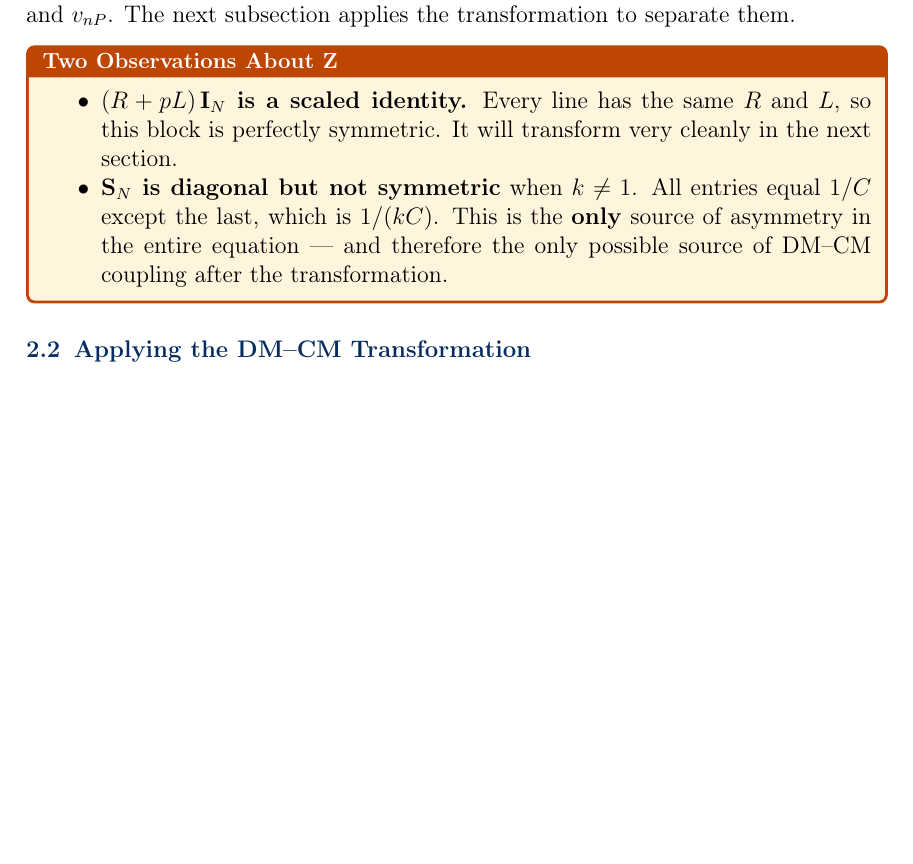
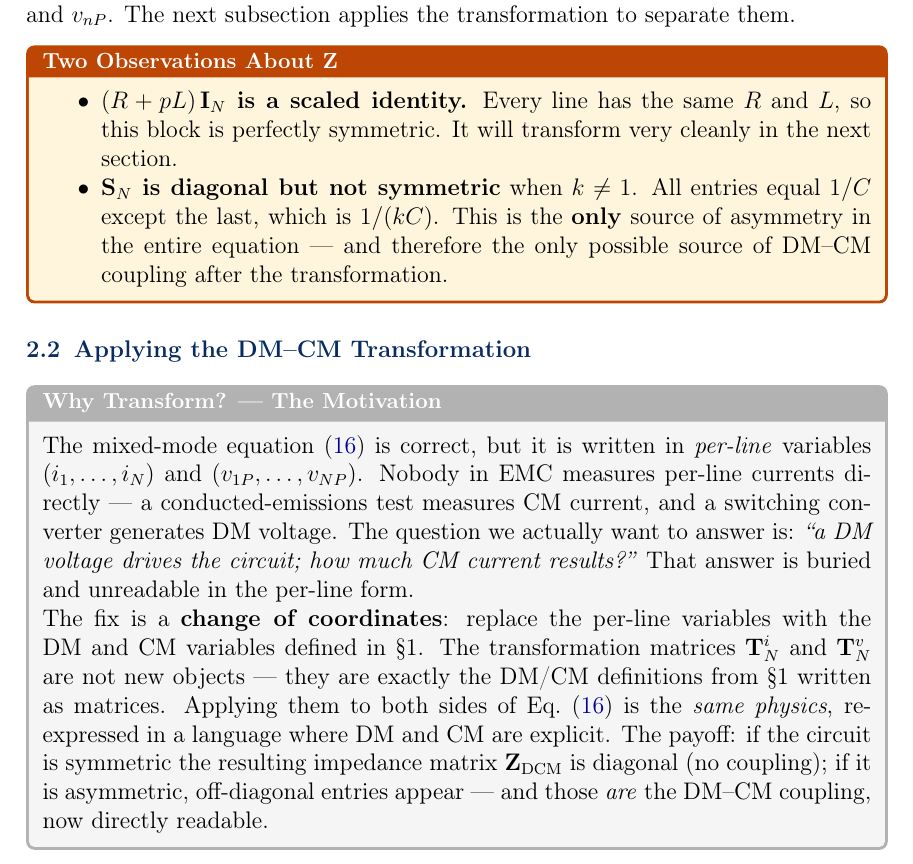
Before and after one commit to mouliT/Generalized-Differential-Common-Mode-Decomposition, a LaTeX document (EMI_DM_CM_Decomposition_Tutorial.tex): part of page 18 of 27 before the commit and part of page 18 of 28 after it, cut so that both start at the same text, the shorter picture padded with empty space. Compiled offline with pdfLaTeX.

Commit message:
§2.2: add motivation physbox before transformation algebra
Explains why the transformation is applied: per-line variables are
unreadable for EMC purposes; the matrices T^i_N and T^v_N are just
the §1 DM/CM definitions rewritten as matrices; diagonal Z_DCM =
symmetric, off-diagonal = coupling made explicit.

Co-Authored-By: Claude Sonnet 4.6 <noreply@anthropic.com>

```diff
--- a/EMI_DM_CM_Decomposition_Tutorial.tex
+++ b/EMI_DM_CM_Decomposition_Tutorial.tex
@@ -1389,6 +1389,28 @@ applies the transformation to separate them.
 \subsection{Applying the DM--CM Transformation}
 % ------------------------------------------------------------
 
+\begin{physbox}[Why Transform? — The Motivation]
+The mixed-mode equation~\eqref{eq:MMeqn} is correct, but it is written
+in \emph{per-line} variables $(i_1, \ldots, i_N)$ and
+$(v_{1P}, \ldots, v_{NP})$.  Nobody in EMC measures per-line currents
+directly — a conducted-emissions test measures CM current, and a
+switching converter generates DM voltage.  The question we actually
+want to answer is: \emph{``a DM voltage drives the circuit; how much
+CM current results?''}  That answer is buried and unreadable in the
+per-line form.
+
+The fix is a \textbf{change of coordinates}: replace the per-line
+variables with the DM and CM variables defined in \S1.  The
+transformation matrices $\TiN$ and $\TvN$ are not new objects — they
+are exactly the DM/CM definitions from \S1 written as matrices.
+Applying them to both sides of Eq.~\eqref{eq:MMeqn} is the
+\emph{same physics}, re-expressed in a language where DM and CM are
+explicit.  The payoff: if the circuit is symmetric the resulting
+impedance matrix $\mathbf{Z}_\mathrm{DCM}$ is diagonal (no coupling);
+if it is asymmetric, off-diagonal entries appear — and those
+\emph{are} the DM--CM coupling, now directly readable.
+\end{physbox}
+
 Multiply Eq.~\eqref{eq:MMeqn} on the left by $\TvN$, then
 substitute $\mathbf{i} = (\TiN)^{-1}\iDCM$:
 \[
```
